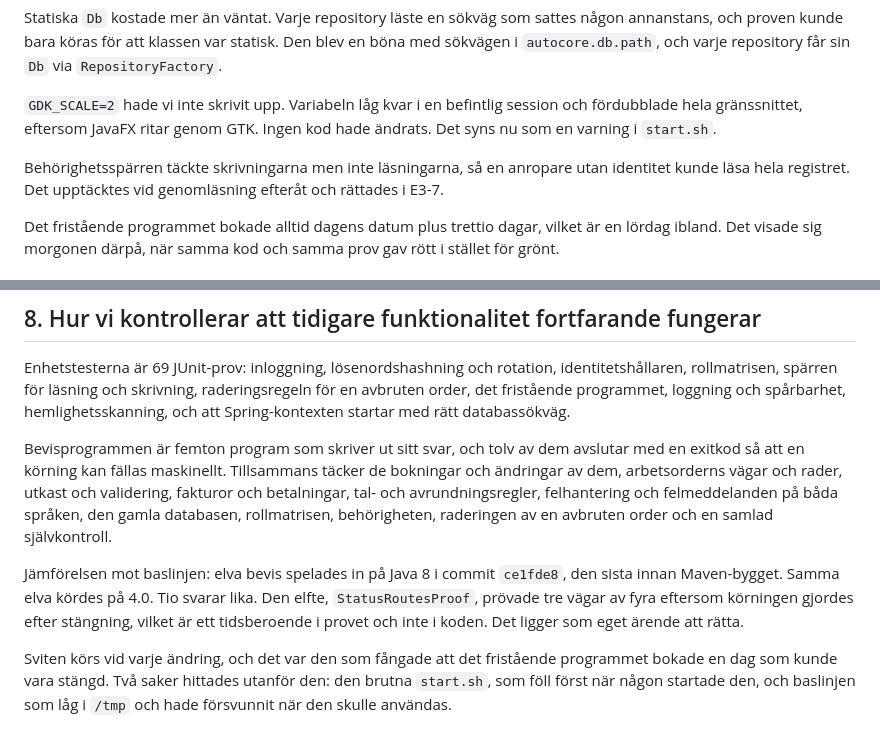
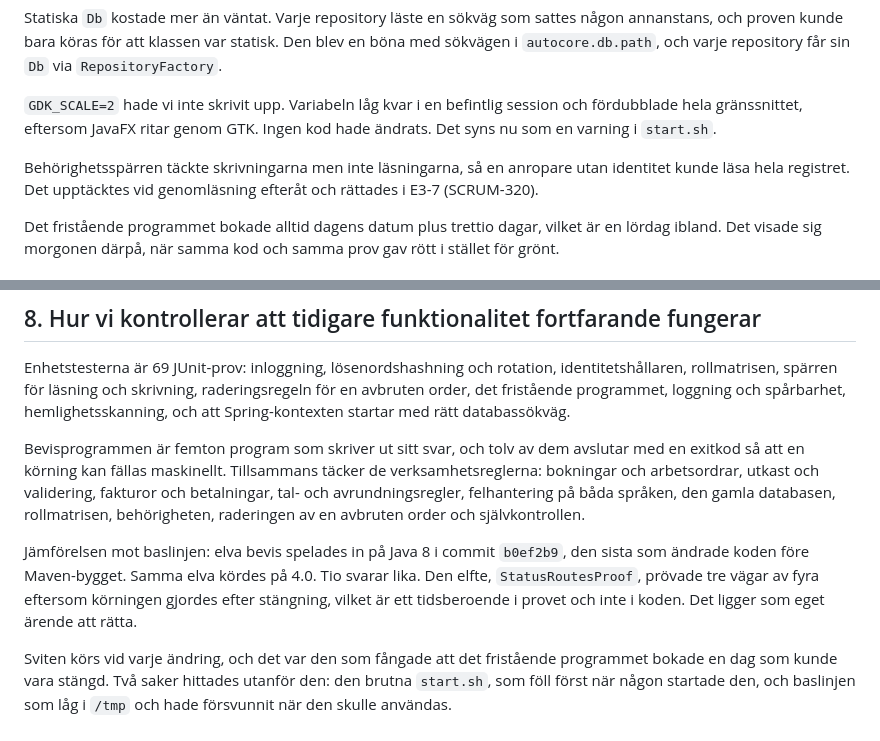
Before and after one commit to alexwest1981/AutoCore, a Markdown page: docs/plan-4.0.md, 2 parts joined by grey strips. GitHub-like rendering.

Commit message:
docs: hasharna i planen pekar på commits som finns
ce1fde8 slutade finnas i grenens historik när den skrevs om i går. Samma
commit heter nu b0ef2b9, med identiskt träd. Dokumentet pekade på det gamla
och en läsare som slog upp det hade fått en commit utanför develop.

Rättat också:
- E3-7 får sin nyckel utskriven, SCRUM-320, som resten av dokumentet
- "den sista innan Maven-bygget" är nu "den sista som ändrade koden före
  Maven-bygget", vilket är kontrollerat: mellan b0ef2b9 och mergen b19913f
  ligger bara Maven-commitens egen gren
- bevisprogrammens innehåll beskrivs i kortare form, en mening på 41 ord
  blev trettiofem

Samma hashfel fanns i jämförelsen utanför repot, E5-2, där också 88dcd1d
bytts mot de88b90.

```diff
--- a/docs/plan-4.0.md
+++ b/docs/plan-4.0.md
@@ -33,7 +33,7 @@ Statiska `Db` kostade mer än väntat. Varje repository läste en sökväg som s
 
 `GDK_SCALE=2` hade vi inte skrivit upp. Variabeln låg kvar i en befintlig session och fördubblade hela gränssnittet, eftersom JavaFX ritar genom GTK. Ingen kod hade ändrats. Det syns nu som en varning i `start.sh`.
 
-Behörighetsspärren täckte skrivningarna men inte läsningarna, så en anropare utan identitet kunde läsa hela registret. Det upptäcktes vid genomläsning efteråt och rättades i E3-7.
+Behörighetsspärren täckte skrivningarna men inte läsningarna, så en anropare utan identitet kunde läsa hela registret. Det upptäcktes vid genomläsning efteråt och rättades i E3-7 (SCRUM-320).
 
 Det fristående programmet bokade alltid dagens datum plus trettio dagar, vilket är en lördag ibland. Det visade sig morgonen därpå, när samma kod och samma prov gav rött i stället för grönt.
 
@@ -81,8 +81,8 @@ Det använder samma `GarageSystem` och samma dekoratör som applikationen, så a
 
 Enhetstesterna är 69 JUnit-prov: inloggning, lösenordshashning och rotation, identitetshållaren, rollmatrisen, spärren för läsning och skrivning, raderingsregeln för en avbruten order, det fristående programmet, loggning och spårbarhet, hemlighetsskanning, och att Spring-kontexten startar med rätt databassökväg.
 
-Bevisprogrammen är femton program som skriver ut sitt svar, och tolv av dem avslutar med en exitkod så att en körning kan fällas maskinellt. Tillsammans täcker de bokningar och ändringar av dem, arbetsorderns vägar och rader, utkast och validering, fakturor och betalningar, tal- och avrundningsregler, felhantering och felmeddelanden på båda språken, den gamla databasen, rollmatrisen, behörigheten, raderingen av en avbruten order och en samlad självkontroll.
+Bevisprogrammen är femton program som skriver ut sitt svar, och tolv av dem avslutar med en exitkod så att en körning kan fällas maskinellt. Tillsammans täcker de verksamhetsreglerna: bokningar och arbetsordrar, utkast och validering, fakturor och betalningar, tal- och avrundningsregler, felhantering på båda språken, den gamla databasen, rollmatrisen, behörigheten, raderingen av en avbruten order och självkontrollen.
 
-Jämförelsen mot baslinjen: elva bevis spelades in på Java 8 i commit `ce1fde8`, den sista innan Maven-bygget. Samma elva kördes på 4.0. Tio svarar lika. Den elfte, `StatusRoutesProof`, prövade tre vägar av fyra eftersom körningen gjordes efter stängning, vilket är ett tidsberoende i provet och inte i koden. Det ligger som eget ärende att rätta.
+Jämförelsen mot baslinjen: elva bevis spelades in på Java 8 i commit `b0ef2b9`, den sista som ändrade koden före Maven-bygget. Samma elva kördes på 4.0. Tio svarar lika. Den elfte, `StatusRoutesProof`, prövade tre vägar av fyra eftersom körningen gjordes efter stängning, vilket är ett tidsberoende i provet och inte i koden. Det ligger som eget ärende att rätta.
 
 Sviten körs vid varje ändring, och det var den som fångade att det fristående programmet bokade en dag som kunde vara stängd. Två saker hittades utanför den: den brutna `start.sh`, som föll först när någon startade den, och baslinjen som låg i `/tmp` och hade försvunnit när den skulle användas.
```
